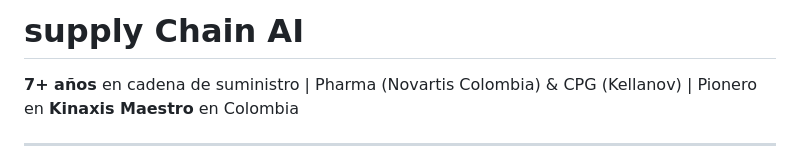
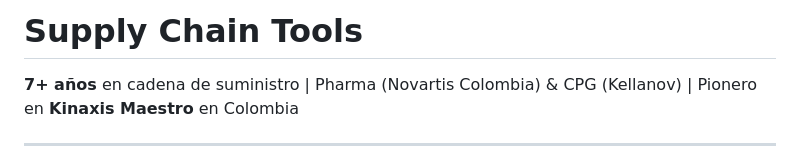
Before and after one commit to SebsRu/SebsRu, a Markdown page: README.md, the part around the change. GitHub-like rendering.

```diff
--- a/README.md
+++ b/README.md
@@ -1,4 +1,4 @@
-# supply Chain AI
+# Supply Chain Tools
 
 **7+ años** en cadena de suministro | Pharma (Novartis Colombia) & CPG (Kellanov) | Pionero en **Kinaxis Maestro** en Colombia
 
```
